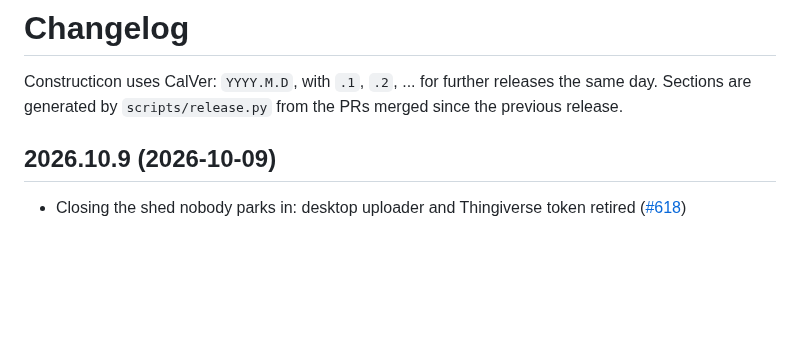
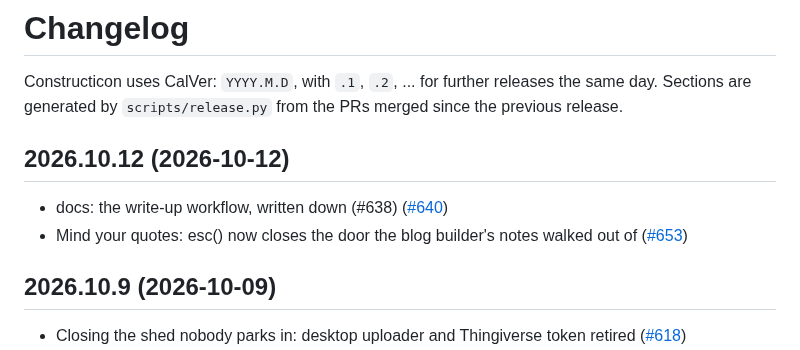
Before and after one commit to hooptiej/Constructicon, a Markdown page: CHANGELOG.md, the part around the change. Drawn GitHub-style; blank space fills up the shorter version.

Commit message:
chore(release): 2026.10.12
Co-Authored-By: Claude Opus 5.5 <noreply@anthropic.com>

```diff
--- a/CHANGELOG.md
+++ b/CHANGELOG.md
@@ -2,6 +2,11 @@
 
 Constructicon uses CalVer: `YYYY.M.D`, with `.1`, `.2`, ... for further releases the same day.
 Sections are generated by `scripts/release.py` from the PRs merged since the previous release.
+
+## 2026.10.12 (2026-10-12)
+
+- docs: the write-up workflow, written down (#638) ([#640](https://github.com/hooptiej/Constructicon/pull/640))
+- Mind your quotes: esc() now closes the door the blog builder's notes walked out of ([#653](https://github.com/hooptiej/Constructicon/pull/653))
 
 ## 2026.10.9 (2026-10-09)
 
```
